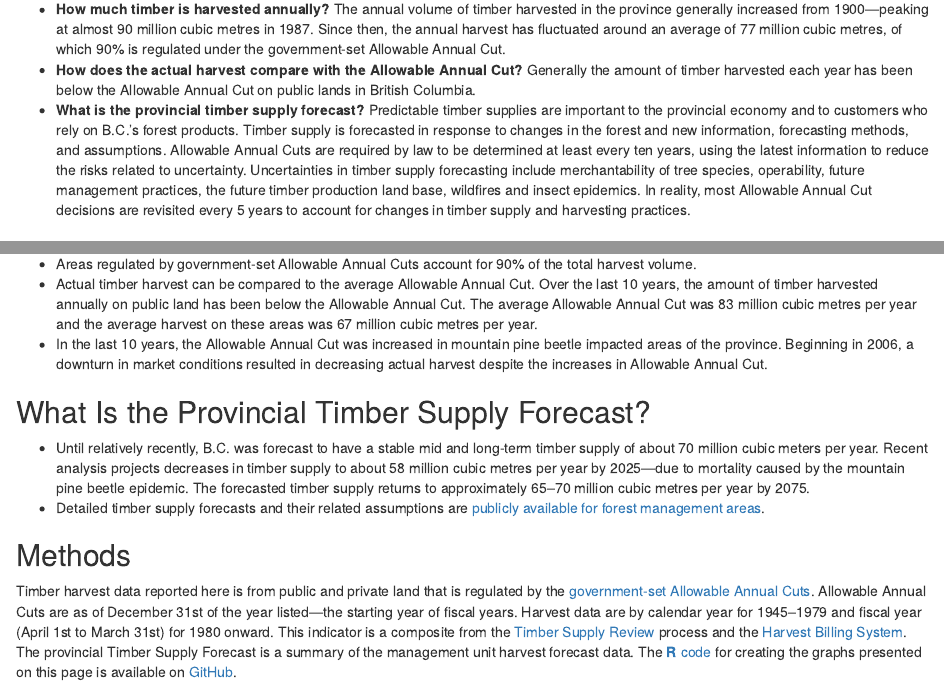
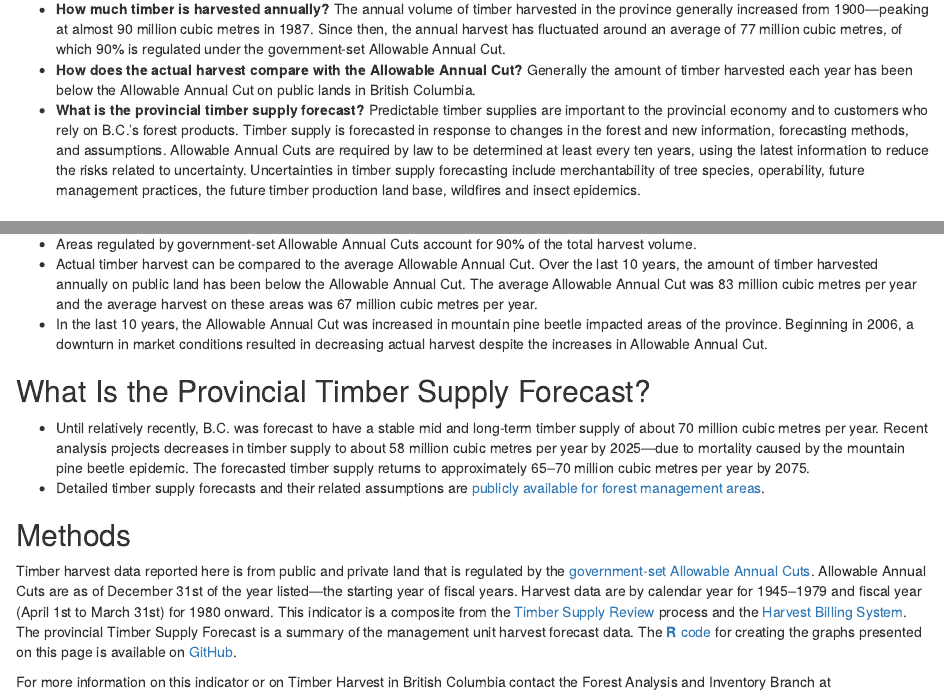
Before and after one commit to bcgov/forest-management-indicators, an R Markdown document (timber_harvest/timber_harvest.Rmd): the page in a window 1100 px wide, from 140 px down, and a second part further down, joined at a grey line. Rendered offline with R 4.5, knitr and Pandoc, with nearby package versions; the code chunks are not run, so their results and figures are left out; drawn as R Markdown's standard HTML page in place of the format the file asks for.

Commit message:
fix typo

```diff
--- a/timber_harvest/timber_harvest.Rmd
+++ b/timber_harvest/timber_harvest.Rmd
@@ -65,9 +65,6 @@ harvest.
     Uncertainties in timber supply forecasting include merchantability
     of tree species, operability, future management practices, the
     future timber production land base, wildfires and insect epidemics.
-    In reality, most Allowable Annual Cut decisions are revisited every
-    5 years to account for changes in timber supply and harvesting
-    practices.
 
 \vspace{30pt}
 
@@ -145,7 +142,7 @@ harvest.
 \vspace{20pt}
 
 -   Until relatively recently, B.C. was forecast to have a stable mid
-    and long-term timber supply of about 70 million cubic meters per
+    and long-term timber supply of about 70 million cubic metres per
     year. Recent analysis projects decreases in timber supply to about
     58 million cubic metres per year by 2025---due to mortality caused
     by the mountain pine beetle epidemic. The forecasted timber supply
```
